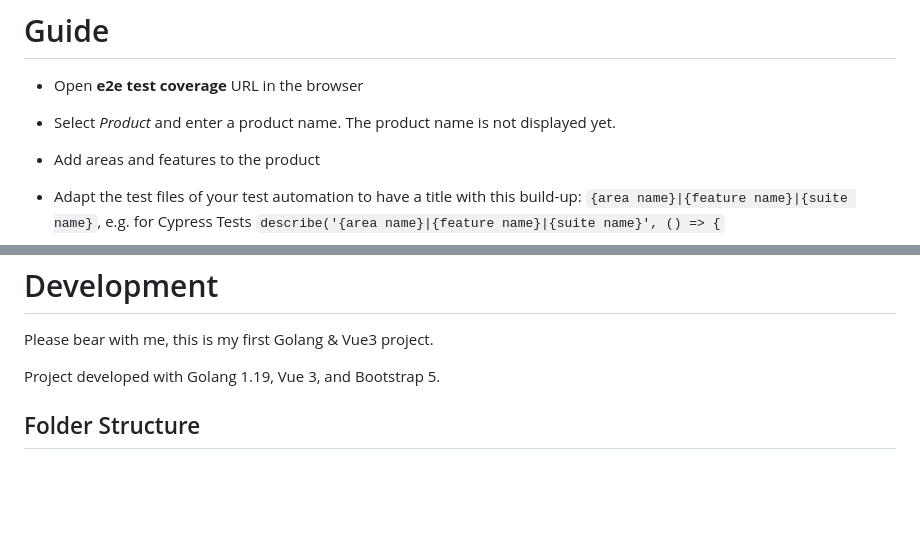
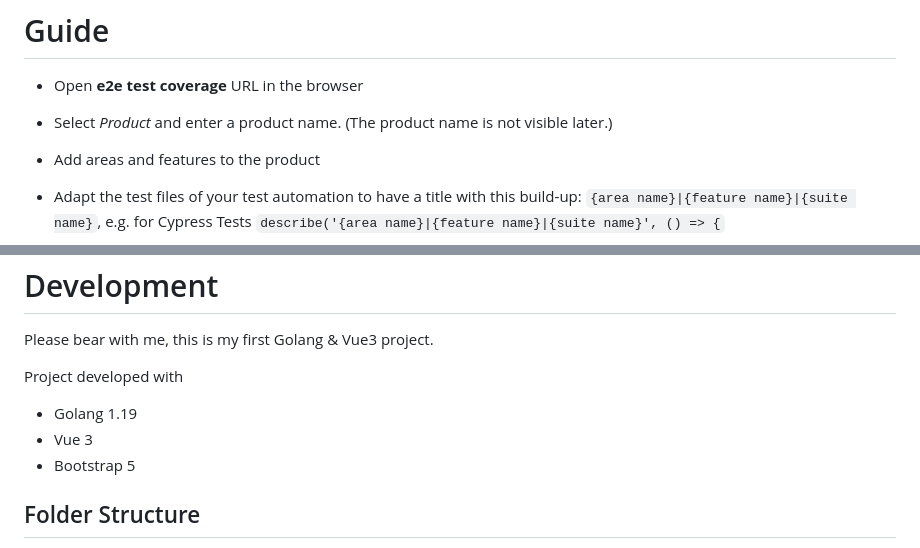
Before and after one commit to TestAndWin/e2e-test-coverage, a Markdown page: README.md, 2 parts joined by grey strips. Rendered like a GitHub page; blank space fills up the shorter version.

````diff
--- a/README.md
+++ b/README.md
@@ -31,7 +34,7 @@ Besides displaying the test coverage, **e2e test coverage** also allows collecti
 
 # Guide
 * Open **e2e test coverage** URL in the browser
-* Select _Product_ and enter a product name. The product name is not displayed yet.
+* Select _Product_ and enter a product name. (The product name is not visible later.)
 * Add areas and features to the product
 * Adapt the test files of your test automation to have a title with this build-up: ```{area name}|{feature name}|{suite name}```, e.g. for Cypress Tests ```describe('{area name}|{feature name}|{suite name}', () => {```
 * Upload the mocha report using the REST API endpoint (directly from the CI/CD pipeline)
@@ -44,7 +47,10 @@ Besides displaying the test coverage, **e2e test coverage** also allows collecti
 # Development
 Please bear with me, this is my first Golang & Vue3 project.
 
-Project developed with Golang 1.19, Vue 3, and Bootstrap 5.
+Project developed with
+* Golang 1.19
+* Vue 3
+* Bootstrap 5
 
 ## Folder Structure
 * ```cmd/coverage``` Main Golang Application
````
Also changed, not shown: other parts of README.md (+10 -5 lines), e2e-test-coverage.png (added).
